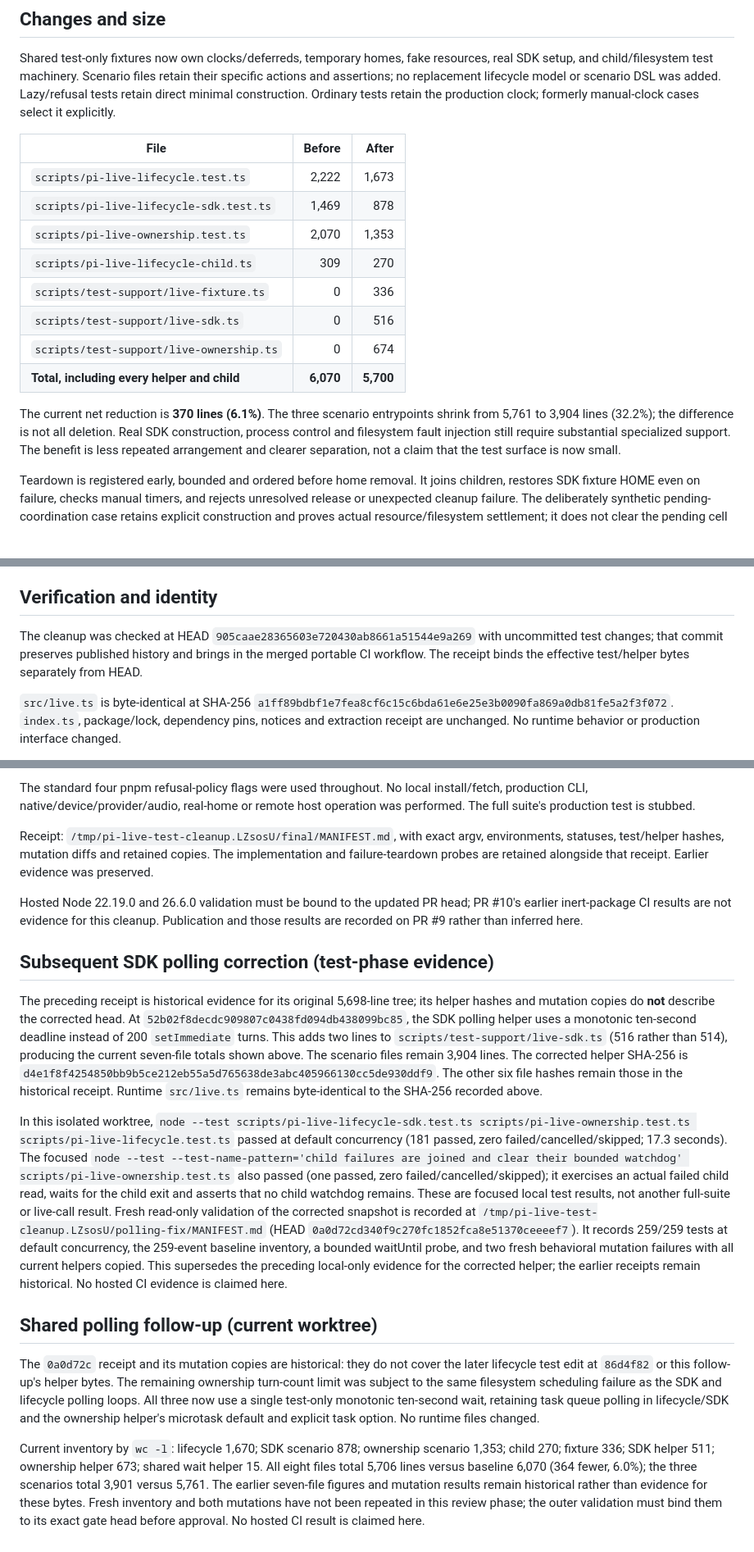
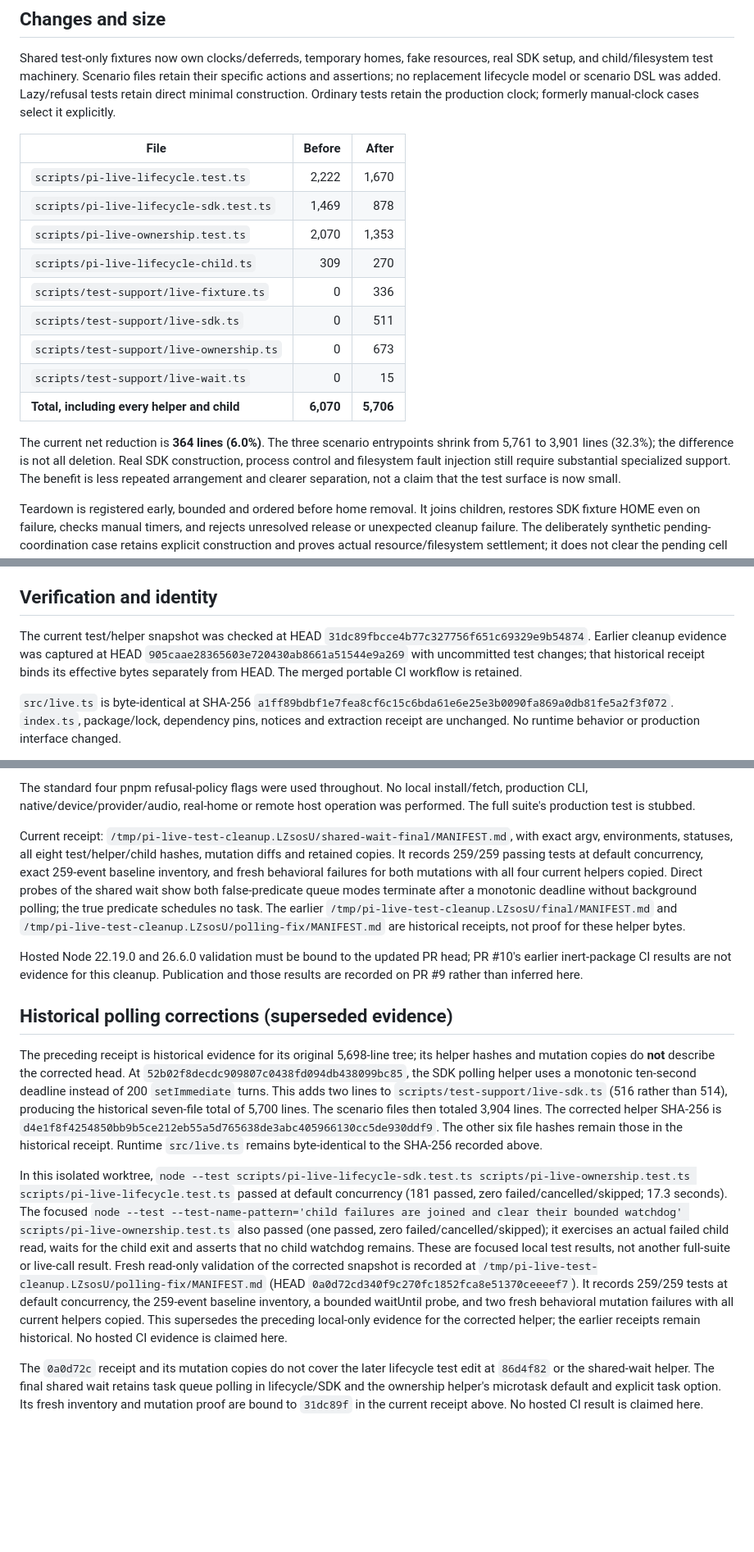
Before and after one commit to skhlo/pi-live, a Markdown page: docs/TEST-CLEANUP-VERIFICATION.md, 3 parts joined by grey strips. Shown at 82% size. Drawn GitHub-style; blank space fills up the shorter version.

Commit message:
no-mistakes(test): docs: update cleanup record to verified snapshot

```diff
--- a/docs/TEST-CLEANUP-VERIFICATION.md
+++ b/docs/TEST-CLEANUP-VERIFICATION.md
@@ -14,17 +14,18 @@ retain the production clock; formerly manual-clock cases select it explicitly.
 
 | File                                        |    Before |     After |
 | ------------------------------------------- | --------: | --------: |
-| `scripts/pi-live-lifecycle.test.ts`         |     2,222 |     1,673 |
+| `scripts/pi-live-lifecycle.test.ts`         |     2,222 |     1,670 |
 | `scripts/pi-live-lifecycle-sdk.test.ts`     |     1,469 |       878 |
 | `scripts/pi-live-ownership.test.ts`         |     2,070 |     1,353 |
 | `scripts/pi-live-lifecycle-child.ts`        |       309 |       270 |
 | `scripts/test-support/live-fixture.ts`      |         0 |       336 |
-| `scripts/test-support/live-sdk.ts`          |         0 |       516 |
-| `scripts/test-support/live-ownership.ts`    |         0 |       674 |
-| **Total, including every helper and child** | **6,070** | **5,700** |
+| `scripts/test-support/live-sdk.ts`          |         0 |       511 |
+| `scripts/test-support/live-ownership.ts`    |         0 |       673 |
+| `scripts/test-support/live-wait.ts`         |         0 |        15 |
+| **Total, including every helper and child** | **6,070** | **5,706** |
 
-The current net reduction is **370 lines (6.1%)**. The three scenario entrypoints shrink
-from 5,761 to 3,904 lines (32.2%); the difference is not all deletion. Real SDK
+The current net reduction is **364 lines (6.0%)**. The three scenario entrypoints shrink
+from 5,761 to 3,901 lines (32.3%); the difference is not all deletion. Real SDK
 construction, process control and filesystem fault injection still require
 substantial specialized support. The benefit is less repeated arrangement and
 clearer separation, not a claim that the test surface is now small.
@@ -58,10 +59,11 @@ local receipt's `inventory/` directory.
 
 ## Verification and identity
 
-The cleanup was checked at HEAD `905caae28365603e720430ab8661a51544e9a269`
-with uncommitted test changes; that commit preserves published history and brings
-in the merged portable CI workflow. The receipt binds the effective test/helper
-bytes separately from HEAD.
+The current test/helper snapshot was checked at HEAD
+`31dc89fbcce4b77c327756f651c69329e9b54874`. Earlier cleanup evidence
+was captured at HEAD `905caae28365603e720430ab8661a51544e9a269`
+with uncommitted test changes; that historical receipt binds its effective
+bytes separately from HEAD. The merged portable CI workflow is retained.
 
 `src/live.ts` is byte-identical at SHA-256
 `a1ff89bdbf1e7fea8cf6c15c6bda61e6e25e3b0090fa869a0db81fe5a2f3f072`.
@@ -87,23 +89,29 @@ The standard four pnpm refusal-policy flags were used throughout. No local
 install/fetch, production CLI, native/device/provider/audio, real-home or remote
 host operation was performed. The full suite's production test is stubbed.
 
-Receipt: `/tmp/pi-live-test-cleanup.LZsosU/final/MANIFEST.md`, with exact argv,
-environments, statuses, test/helper hashes, mutation diffs and retained copies.
-The implementation and failure-teardown probes are retained alongside that
-receipt. Earlier evidence was preserved.
+Current receipt: `/tmp/pi-live-test-cleanup.LZsosU/shared-wait-final/MANIFEST.md`,
+with exact argv, environments, statuses, all eight test/helper/child hashes,
+mutation diffs and retained copies. It records 259/259 passing tests at default
+concurrency, exact 259-event baseline inventory, and fresh behavioral failures
+for both mutations with all four current helpers copied. Direct probes of the
+shared wait show both false-predicate queue modes terminate after a monotonic
+deadline without background polling; the true predicate schedules no task.
+The earlier `/tmp/pi-live-test-cleanup.LZsosU/final/MANIFEST.md` and
+`/tmp/pi-live-test-cleanup.LZsosU/polling-fix/MANIFEST.md` are historical receipts,
+not proof for these helper bytes.
 
 Hosted Node 22.19.0 and 26.6.0 validation must be bound to the updated PR head;
 PR #10's earlier inert-package CI results are not evidence for this cleanup.
 Publication and those results are recorded on PR #9 rather than inferred here.
 
-## Subsequent SDK polling correction (test-phase evidence)
+## Historical polling corrections (superseded evidence)
 
 The preceding receipt is historical evidence for its original 5,698-line tree;
 its helper hashes and mutation copies do **not** describe the corrected head.
 At `52b02f8decdc909807c0438fd094db438099bc85`, the SDK polling helper
 uses a monotonic ten-second deadline instead of 200 `setImmediate` turns. This
 adds two lines to `scripts/test-support/live-sdk.ts` (516 rather than 514),
-producing the current seven-file totals shown above. The scenario files remain 3,904 lines. The corrected helper SHA-256
+producing the historical seven-file total of 5,700 lines. The scenario files then totaled 3,904 lines. The corrected helper SHA-256
 is `d4e1f8f4254850bb9b5ce212eb55a5d765638de3abc405966130cc5de930ddf9`.
 The other six file hashes remain those in the historical receipt. Runtime
 `src/live.ts` remains byte-identical to the SHA-256 recorded above.
@@ -125,21 +133,8 @@ copied. This supersedes the preceding local-only evidence for the corrected
 helper; the earlier receipts remain historical. No hosted CI evidence is
 claimed here.
 
-## Shared polling follow-up (current worktree)
-
-The `0a0d72c` receipt and its mutation copies are historical: they do not
-cover the later lifecycle test edit at `86d4f82` or this follow-up's helper
-bytes. The remaining ownership turn-count limit was subject to the same
-filesystem scheduling failure as the SDK and lifecycle polling loops. All
-three now use a single test-only monotonic ten-second wait, retaining task
-queue polling in lifecycle/SDK and the ownership helper's microtask default
-and explicit task option. No runtime files changed.
-
-Current inventory by `wc -l`: lifecycle 1,670; SDK scenario 878; ownership
-scenario 1,353; child 270; fixture 336; SDK helper 511; ownership helper 673;
-shared wait helper 15. All eight files total 5,706 lines versus baseline
-6,070 (364 fewer, 6.0%); the three scenarios total 3,901 versus 5,761.
-The earlier seven-file figures and mutation results remain historical rather
-than evidence for these bytes. Fresh inventory and both mutations have not
-been repeated in this review phase; the outer validation must bind them to
-its exact gate head before approval. No hosted CI result is claimed here.
+The `0a0d72c` receipt and its mutation copies do not cover the later lifecycle
+test edit at `86d4f82` or the shared-wait helper. The final shared wait retains
+task queue polling in lifecycle/SDK and the ownership helper's microtask default
+and explicit task option. Its fresh inventory and mutation proof are bound to
+`31dc89f` in the current receipt above. No hosted CI result is claimed here.
```
